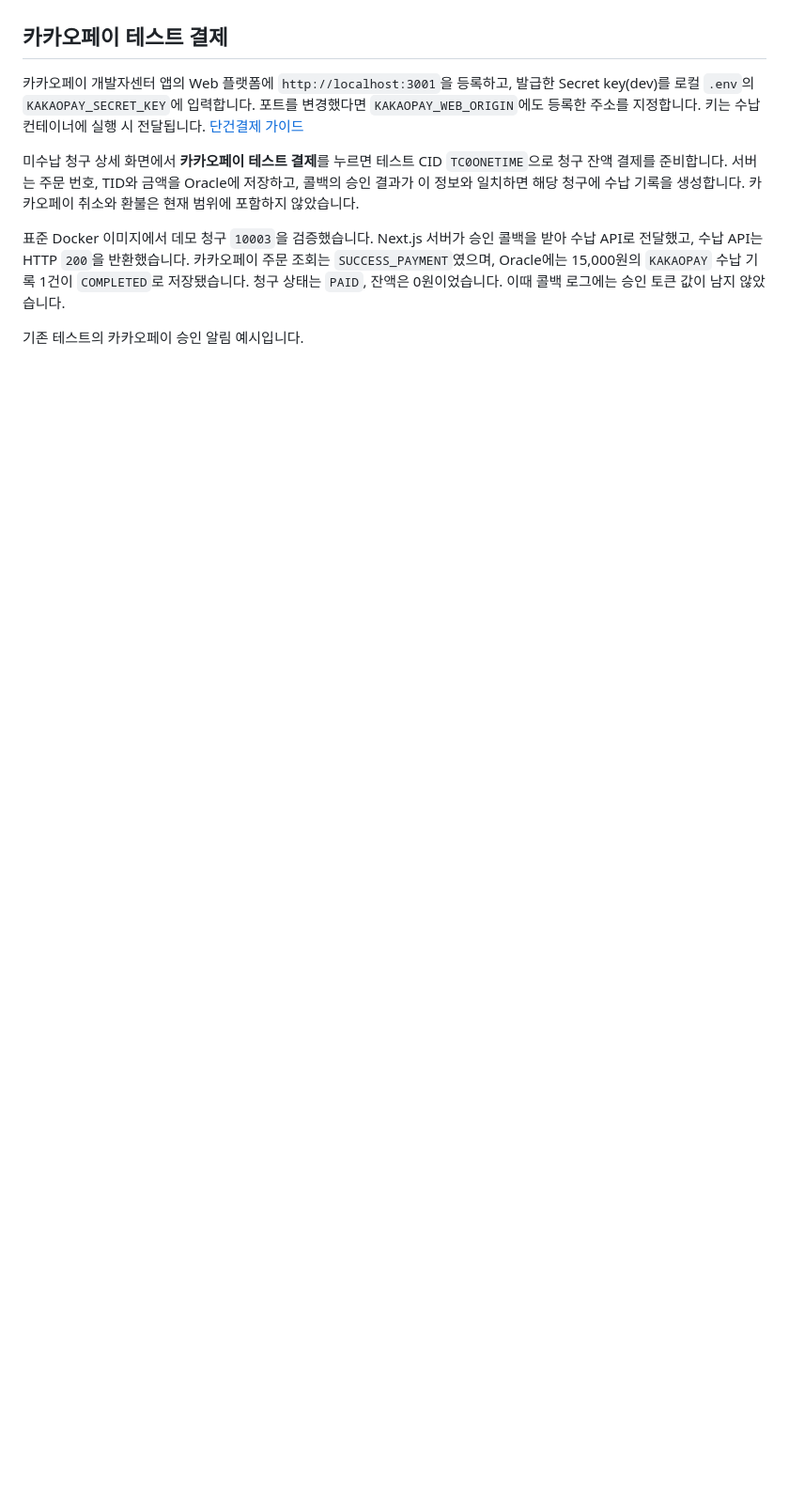
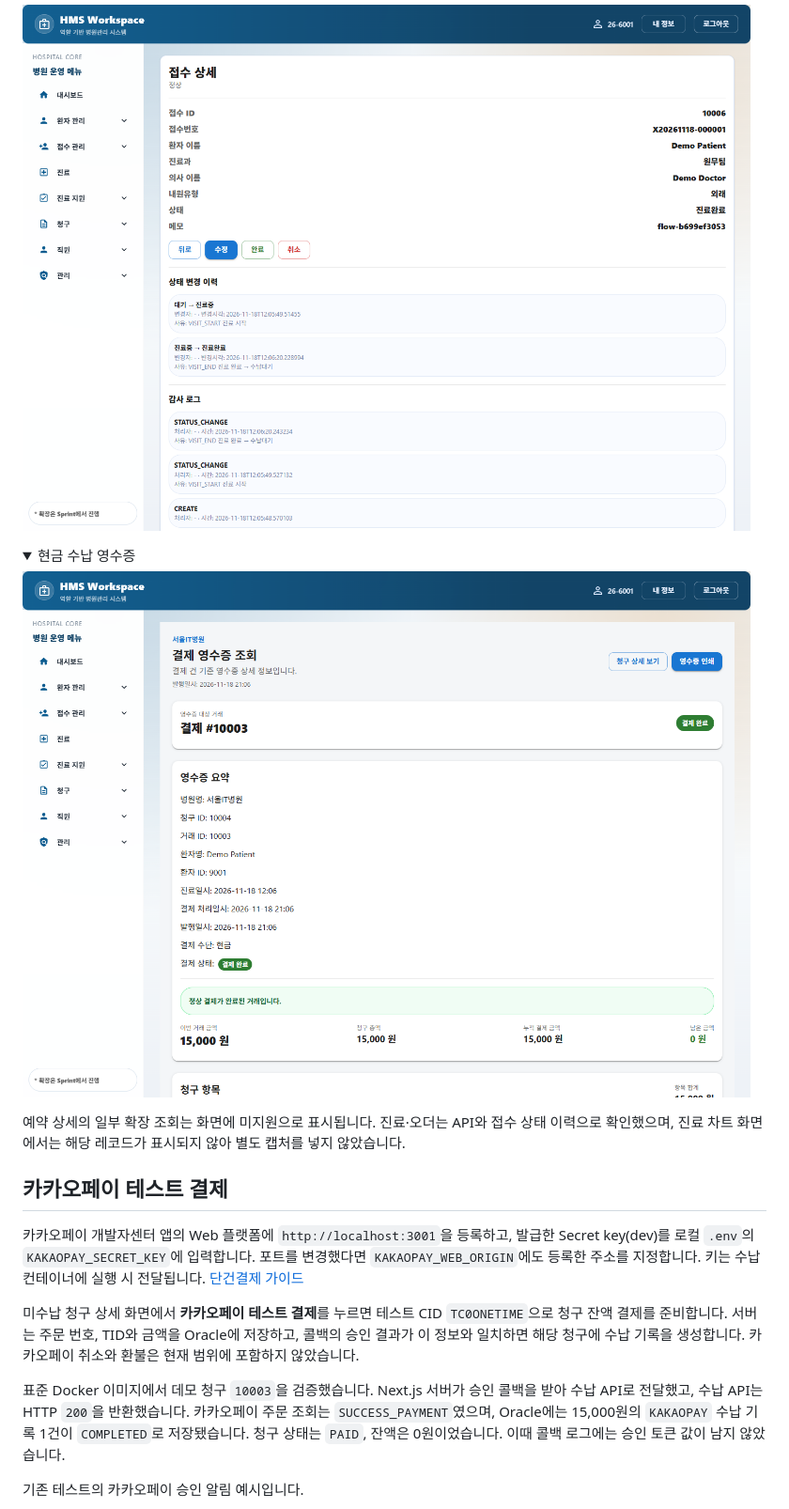
Before and after one commit to babo99con/final-his-portfolio, a Markdown page: README.md, the part around one of its changes. Shown at 94% size. Rendered like a GitHub page; pictures changed too: docs/images/portfolio-cash-receipt.png (added), docs/images/portfolio-reception.png (added); folded sections open; blank space fills up the shorter version.

```diff
--- a/README.md
+++ b/README.md
@@ -123,3 +135,16 @@ docker compose logs --tail 30 oracle-restore
+![외래 접수 상세에서 확인한 대기, 진료 중, 진료 완료 이력](docs/images/portfolio-reception.png)
+
+</details>
+
+<details>
+<summary>현금 수납 영수증</summary>
+
+![현금 수납 15,000원과 잔액 0원이 표시된 영수증](docs/images/portfolio-cash-receipt.png)
+
+</details>
+
+예약 상세의 일부 확장 조회는 화면에 미지원으로 표시됩니다. 진료·오더는 API와 접수 상태 이력으로 확인했으며, 진료 차트 화면에서는 해당 레코드가 표시되지 않아 별도 캡처를 넣지 않았습니다.
+
 
 ## 카카오페이 테스트 결제
 
```
Also changed, not shown: other parts of README.md (+18 -6 lines), docs/images/home.png, docs/images/portfolio-reservation.png (added).
